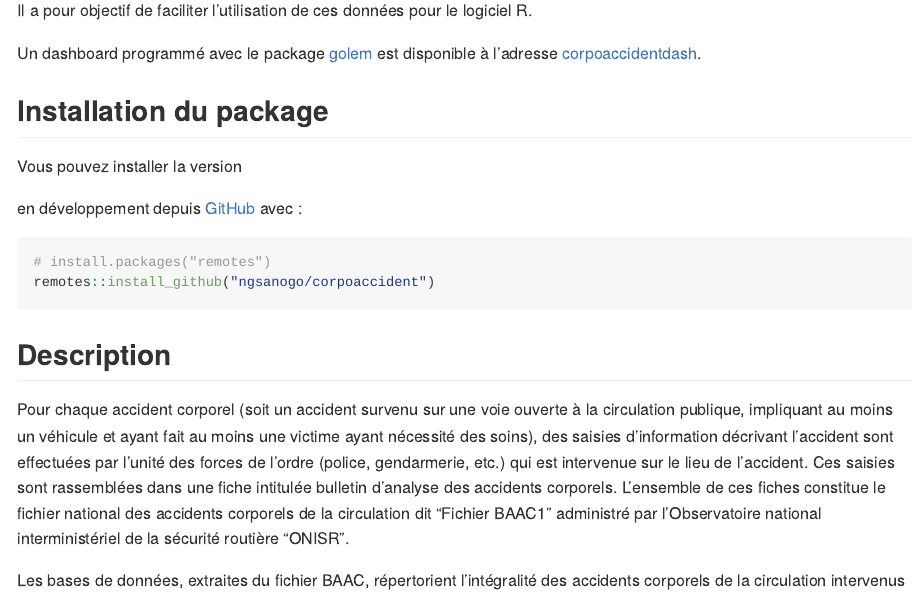
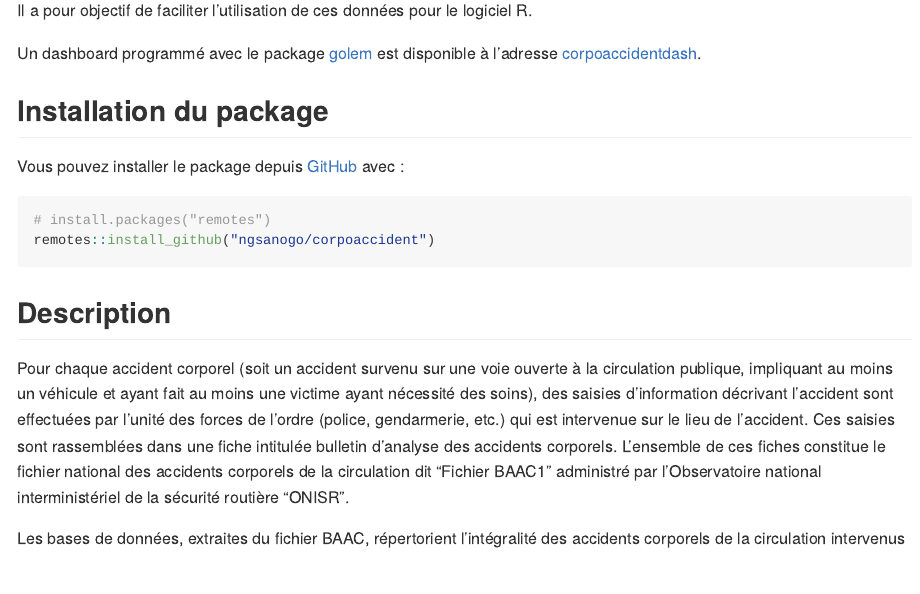
Before and after one commit to ngsanogo/corpoaccident, an R Markdown document (README.Rmd): the page in a window 1100 px wide, from 180 px down. The pictures show the output file README.md that the author committed with the source, drawn offline in the style of GitHub; badge pictures from the web are left out.

Commit message:
readme update

````diff
--- a/README.Rmd
+++ b/README.Rmd
@@ -29,13 +29,7 @@ Un dashboard programmé avec le package [golem](https://github.com/ThinkR-open/g
 
 ## Installation du package
 
-Vous pouvez installer la version<!-- stable du package depuis le [CRAN](https://CRAN.R-project.org) avec : -->
-
-<!-- ``` r -->
-<!-- install.packages("corpoaccident") -->
-<!-- ``` -->
-
-<!-- et la version --> en développement depuis [GitHub](https://github.com/) avec :
+Vous pouvez installer le package depuis [GitHub](https://github.com/) avec :
 
 ``` r
 # install.packages("remotes")
````
Also changed, not shown: README.md.
